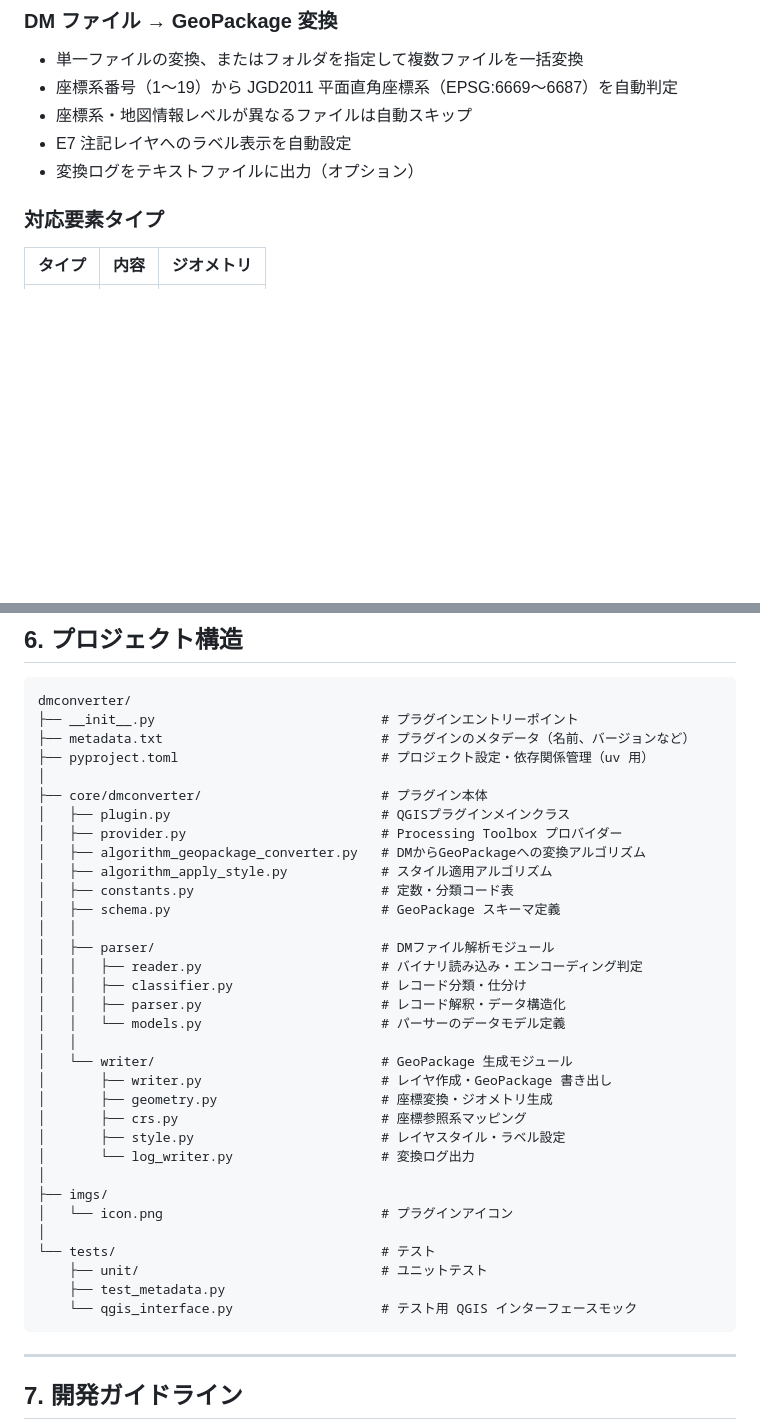
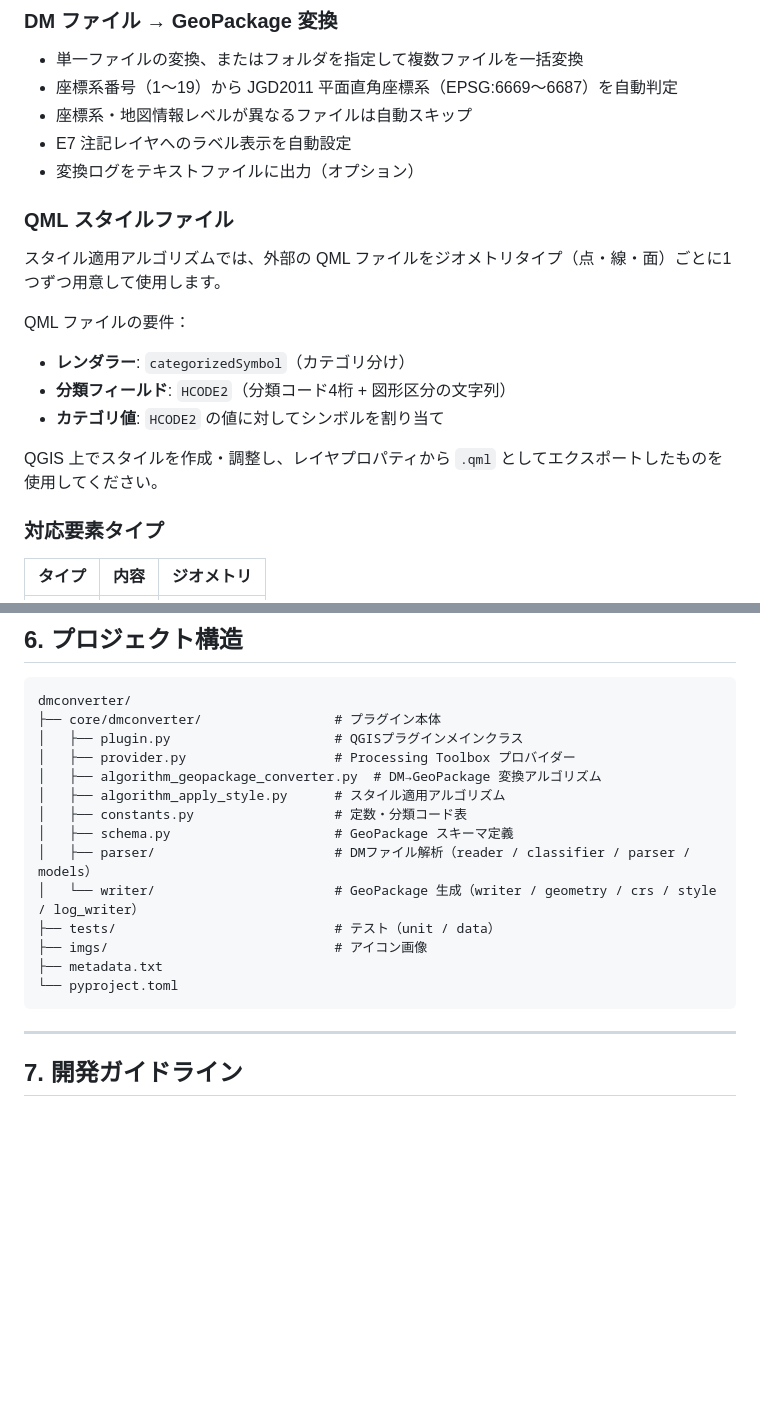
Before and after one commit to MIERUNE/dmconverter, a Markdown page: README.md, 2 parts joined by grey strips. Rendered like a GitHub page; blank space fills up the shorter version.

Commit message:
QMLの概要を追加

````diff
--- a/README.md
+++ b/README.md
@@ -18,6 +18,18 @@
 - 座標系・地図情報レベルが異なるファイルは自動スキップ
 - E7 注記レイヤへのラベル表示を自動設定
 - 変換ログをテキストファイルに出力（オプション）
+
+### QML スタイルファイル
+
+スタイル適用アルゴリズムでは、外部の QML ファイルをジオメトリタイプ（点・線・面）ごとに1つずつ用意して使用します。
+
+QML ファイルの要件：
+
+- **レンダラー**: `categorizedSymbol`（カテゴリ分け）
+- **分類フィールド**: `HCODE2`（分類コード4桁 + 図形区分の文字列）
+- **カテゴリ値**: `HCODE2` の値に対してシンボルを割り当て
+
+QGIS 上でスタイルを作成・調整し、レイヤプロパティから `.qml` としてエクスポートしたものを使用してください。
 
 ### 対応要素タイプ
 
@@ -112,38 +124,19 @@ uv sync
 
 ```
 dmconverter/
-├── __init__.py                             # プラグインエントリーポイント
-├── metadata.txt                            # プラグインのメタデータ（名前、バージョンなど）
-├── pyproject.toml                          # プロジェクト設定・依存関係管理（uv 用）
-│
-├── core/dmconverter/                       # プラグイン本体
-│   ├── plugin.py                           # QGISプラグインメインクラス
-│   ├── provider.py                         # Processing Toolbox プロバイダー
-│   ├── algorithm_geopackage_converter.py   # DMからGeoPackageへの変換アルゴリズム
-│   ├── algorithm_apply_style.py            # スタイル適用アルゴリズム
-│   ├── constants.py                        # 定数・分類コード表
-│   ├── schema.py                           # GeoPackage スキーマ定義
-│   │
-│   ├── parser/                             # DMファイル解析モジュール
-│   │   ├── reader.py                       # バイナリ読み込み・エンコーディング判定
-│   │   ├── classifier.py                   # レコード分類・仕分け
-│   │   ├── parser.py                       # レコード解釈・データ構造化
-│   │   └── models.py                       # パーサーのデータモデル定義
-│   │
-│   └── writer/                             # GeoPackage 生成モジュール
-│       ├── writer.py                       # レイヤ作成・GeoPackage 書き出し
-│       ├── geometry.py                     # 座標変換・ジオメトリ生成
-│       ├── crs.py                          # 座標参照系マッピング
-│       ├── style.py                        # レイヤスタイル・ラベル設定
-│       └── log_writer.py                   # 変換ログ出力
-│
-├── imgs/
-│   └── icon.png                            # プラグインアイコン
-│
-└── tests/                                  # テスト
-    ├── unit/                               # ユニットテスト
-    ├── test_metadata.py
-    └── qgis_interface.py                   # テスト用 QGIS インターフェースモック
+├── core/dmconverter/                 # プラグイン本体
+│   ├── plugin.py                     # QGISプラグインメインクラス
+│   ├── provider.py                   # Processing Toolbox プロバイダー
+│   ├── algorithm_geopackage_converter.py  # DM→GeoPackage 変換アルゴリズム
+│   ├── algorithm_apply_style.py      # スタイル適用アルゴリズム
+│   ├── constants.py                  # 定数・分類コード表
+│   ├── schema.py                     # GeoPackage スキーマ定義
+│   ├── parser/                       # DMファイル解析（reader / classifier / parser / models）
+│   └── writer/                       # GeoPackage 生成（writer / geometry / crs / style / log_writer）
+├── tests/                            # テスト（unit / data）
+├── imgs/                             # アイコン画像
+├── metadata.txt
+└── pyproject.toml
 ```
 
 ---
````
